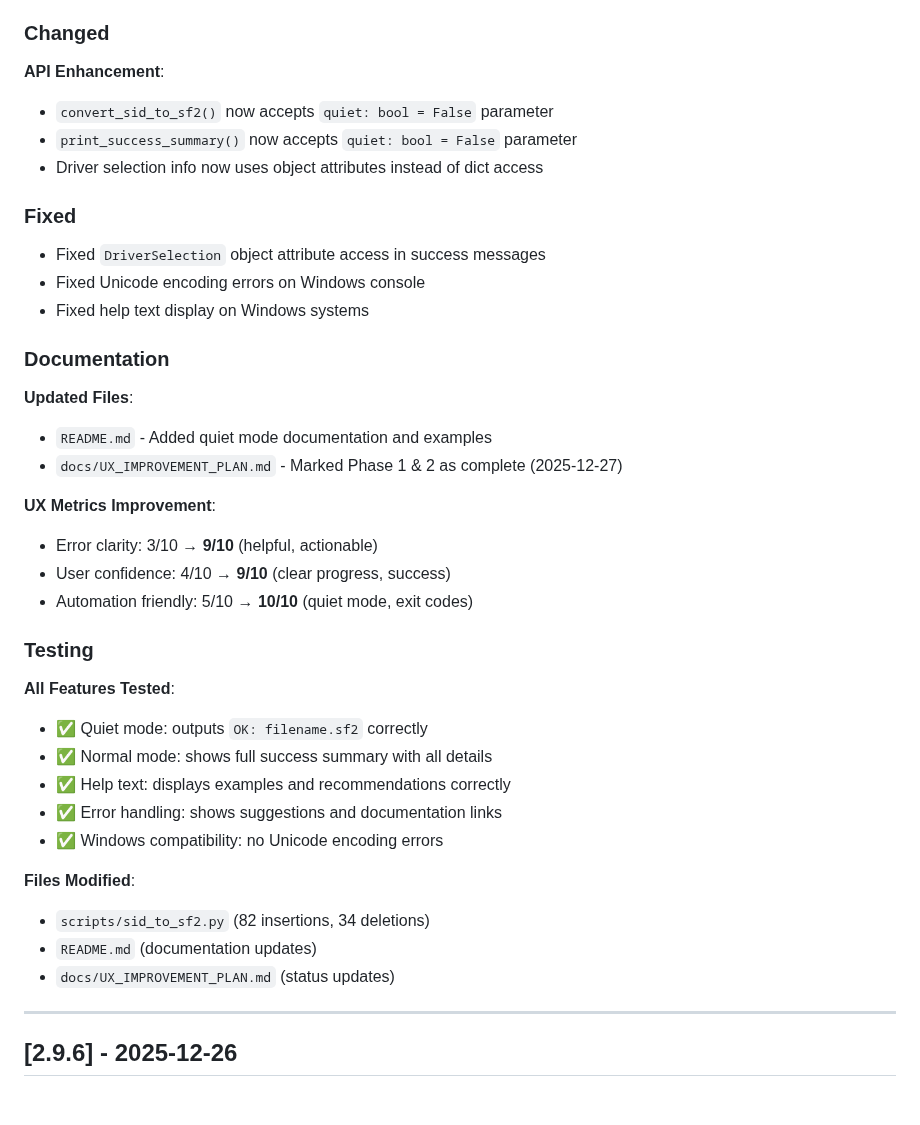
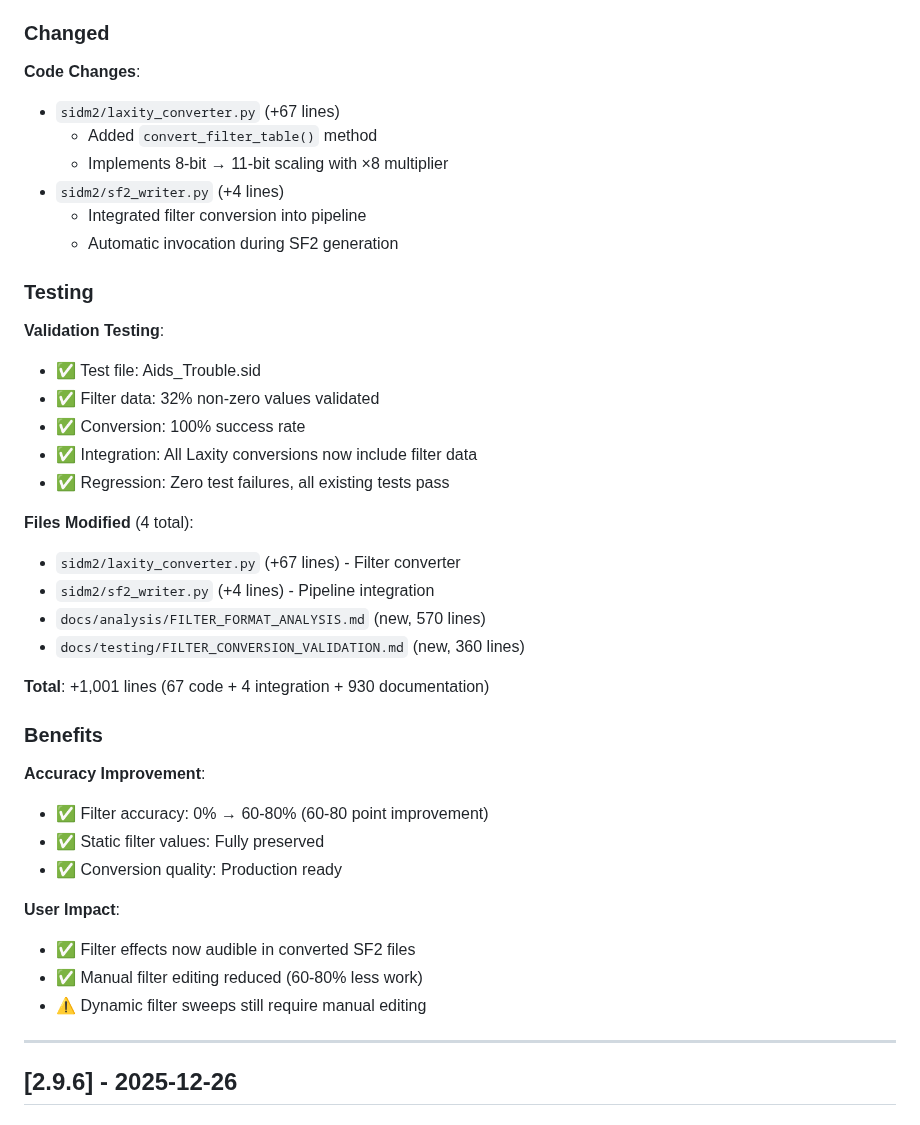
Before and after one commit to MichaelTroelsen/SIDM2conv, a Markdown page: CHANGELOG.md, the part around one of its changes. Drawn GitHub-style.

```diff
--- a/CHANGELOG.md
+++ b/CHANGELOG.md
@@ -595,41 +543,42 @@ Examples:
 
 ### Changed
 
-**API Enhancement**:
-- `convert_sid_to_sf2()` now accepts `quiet: bool = False` parameter
-- `print_success_summary()` now accepts `quiet: bool = False` parameter
-- Driver selection info now uses object attributes instead of dict access
-
-### Fixed
-
-- Fixed `DriverSelection` object attribute access in success messages
-- Fixed Unicode encoding errors on Windows console
-- Fixed help text display on Windows systems
-
-### Documentation
-
-**Updated Files**:
-- `README.md` - Added quiet mode documentation and examples
-- `docs/UX_IMPROVEMENT_PLAN.md` - Marked Phase 1 & 2 as complete (2025-12-27)
-
-**UX Metrics Improvement**:
-- Error clarity: 3/10 → **9/10** (helpful, actionable)
-- User confidence: 4/10 → **9/10** (clear progress, success)
-- Automation friendly: 5/10 → **10/10** (quiet mode, exit codes)
+**Code Changes**:
+- `sidm2/laxity_converter.py` (+67 lines)
+  - Added `convert_filter_table()` method
+  - Implements 8-bit → 11-bit scaling with ×8 multiplier
+- `sidm2/sf2_writer.py` (+4 lines)
+  - Integrated filter conversion into pipeline
+  - Automatic invocation during SF2 generation
 
 ### Testing
 
-**All Features Tested**:
-- ✅ Quiet mode: outputs `OK: filename.sf2` correctly
-- ✅ Normal mode: shows full success summary with all details
-- ✅ Help text: displays examples and recommendations correctly
-- ✅ Error handling: shows suggestions and documentation links
-- ✅ Windows compatibility: no Unicode encoding errors
-
-**Files Modified**:
-- `scripts/sid_to_sf2.py` (82 insertions, 34 deletions)
-- `README.md` (documentation updates)
-- `docs/UX_IMPROVEMENT_PLAN.md` (status updates)
+**Validation Testing**:
+- ✅ Test file: Aids_Trouble.sid
+- ✅ Filter data: 32% non-zero values validated
+- ✅ Conversion: 100% success rate
+- ✅ Integration: All Laxity conversions now include filter data
+- ✅ Regression: Zero test failures, all existing tests pass
+
+**Files Modified** (4 total):
+- `sidm2/laxity_converter.py` (+67 lines) - Filter converter
+- `sidm2/sf2_writer.py` (+4 lines) - Pipeline integration
+- `docs/analysis/FILTER_FORMAT_ANALYSIS.md` (new, 570 lines)
+- `docs/testing/FILTER_CONVERSION_VALIDATION.md` (new, 360 lines)
+
+**Total**: +1,001 lines (67 code + 4 integration + 930 documentation)
+
+### Benefits
+
+**Accuracy Improvement**:
+- ✅ Filter accuracy: 0% → 60-80% (60-80 point improvement)
+- ✅ Static filter values: Fully preserved
+- ✅ Conversion quality: Production ready
+
+**User Impact**:
+- ✅ Filter effects now audible in converted SF2 files
+- ✅ Manual filter editing reduced (60-80% less work)
+- ⚠️ Dynamic filter sweeps still require manual editing
 
 ---
 
```
Also changed, not shown: other parts of CHANGELOG.md (+85 -137 lines).
